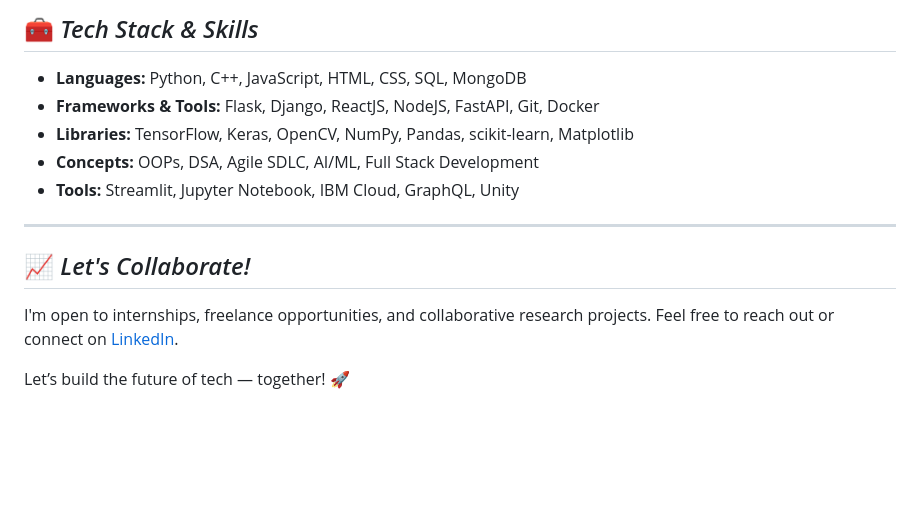
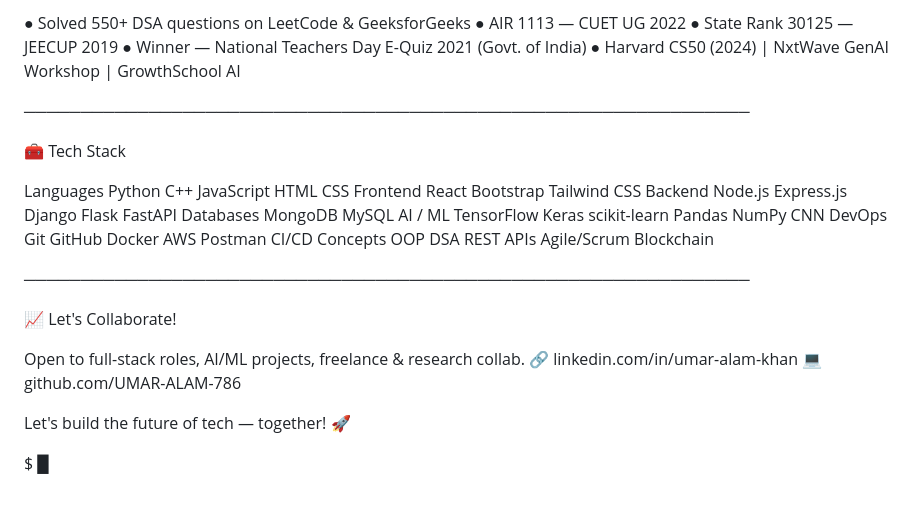
Before and after one commit to UMAR-ALAM-786/My-Portfolio, a Markdown page: README.md, the part around one of its changes. Rendered like a GitHub page; blank space fills up the shorter version.

Commit message:
Revise README with updated profile and project details
Updated personal information, experience, projects, and skills in README.md.

```diff
--- a/README.md
+++ b/README.md
@@ -69,16 +77,30 @@ I specialize in building scalable, real-time, and research-backed applications
 
-## 🧰 *Tech Stack & Skills*
+  ● Solved 550+ DSA questions on LeetCode & GeeksforGeeks
+  ● AIR 1113 — CUET UG 2022
+  ● State Rank 30125 — JEECUP 2019
+  ● Winner — National Teachers Day E-Quiz 2021 (Govt. of India)
+  ● Harvard CS50 (2024) | NxtWave GenAI Workshop | GrowthSchool AI
 
-- **Languages:** Python, C++, JavaScript, HTML, CSS, SQL, MongoDB
-- **Frameworks & Tools:** Flask, Django, ReactJS, NodeJS, FastAPI, Git, Docker
-- **Libraries:** TensorFlow, Keras, OpenCV, NumPy, Pandas, scikit-learn, Matplotlib
-- **Concepts:** OOPs, DSA, Agile SDLC, AI/ML, Full Stack Development
-- **Tools:** Streamlit, Jupyter Notebook, IBM Cloud, GraphQL, Unity
+────────────────────────────────────────────────────────────────
 
----
+🧰 Tech Stack
 
-## 📈 *Let's Collaborate!*
+Languages    Python  C++  JavaScript  HTML  CSS
+Frontend     React  Bootstrap  Tailwind CSS
+Backend      Node.js  Express.js  Django  Flask  FastAPI
+Databases    MongoDB  MySQL
+AI / ML      TensorFlow  Keras  scikit-learn  Pandas  NumPy  CNN
+DevOps       Git  GitHub  Docker  AWS  Postman  CI/CD
+Concepts     OOP  DSA  REST APIs  Agile/Scrum  Blockchain
 
-I'm open to internships, freelance opportunities, and collaborative research projects. Feel free to reach out or connect on [LinkedIn](https://www.linkedin.com/in/umar-alam-khan/).
+────────────────────────────────────────────────────────────────
 
-Let’s build the future of tech — together! 🚀
+📈 Let's Collaborate!
+
+Open to full-stack roles, AI/ML projects, freelance & research collab.
+🔗 linkedin.com/in/umar-alam-khan
+💻 github.com/UMAR-ALAM-786
+
+Let's build the future of tech — together! 🚀
+
+$ █
```
Also changed, not shown: other parts of README.md (+55 -47 lines).
